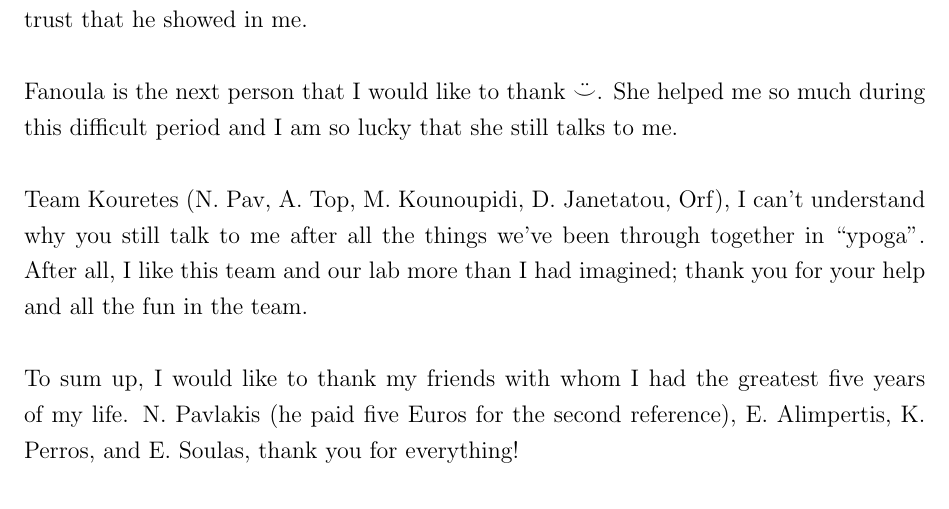
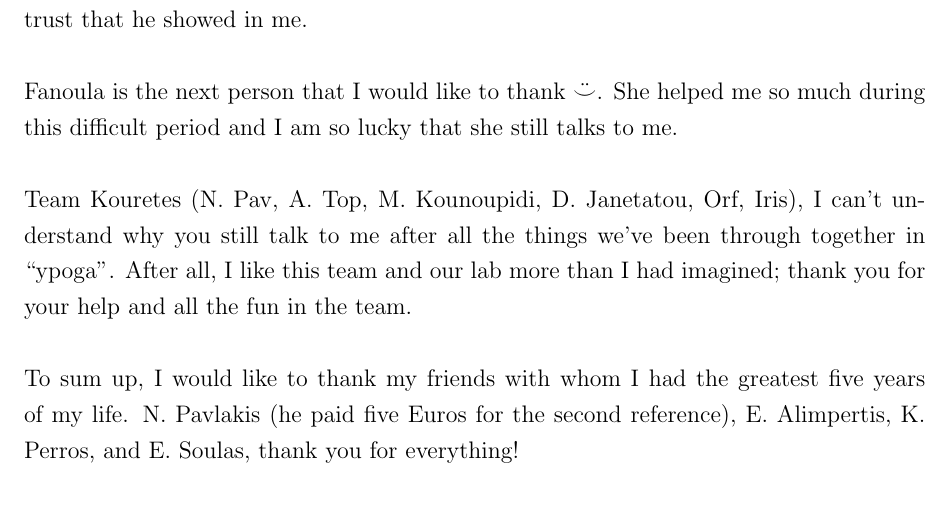
Before and after one commit to eldr4d/MyThesis, a LaTeX thesis (thesis.tex, which reads Acknowledgment/Acknowledgment.tex): part of page 9 of 70, cut so that both start at the same text. Compiled offline with pdfLaTeX.

Commit message:
add iris at the ack :S

```diff
--- a/Acknowledgment/Acknowledgment.tex
+++ b/Acknowledgment/Acknowledgment.tex
@@ -10,7 +10,7 @@ Next, I would like to thank my advisor Michail G. Lagoudakis for his inspiration
 Fanoula is the next person that I would like to thank $\ddot\smile$. She helped me so much during this difficult period and I am so lucky that she still talks to me.\\
 
 \noindent
-Team Kouretes (N. Pav, A. Top, M. Kounoupidi, D. Janetatou, Orf), I can't understand why you still talk to me after all the things we've been through together in ``ypoga''. After all, I like this team and our lab more than I had imagined; thank you for your help and all the fun in the team.\\
+Team Kouretes (N. Pav, A. Top, M. Kounoupidi, D. Janetatou, Orf, Iris), I can't understand why you still talk to me after all the things we've been through together in ``ypoga''. After all, I like this team and our lab more than I had imagined; thank you for your help and all the fun in the team.\\
 
 \noindent
 To sum up, I would like to thank my friends with whom I had the greatest five years of my life. N. Pavlakis (he paid five Euros for the second reference), E. Alimpertis, K. Perros, and E. Soulas, thank you for everything!\\
```
